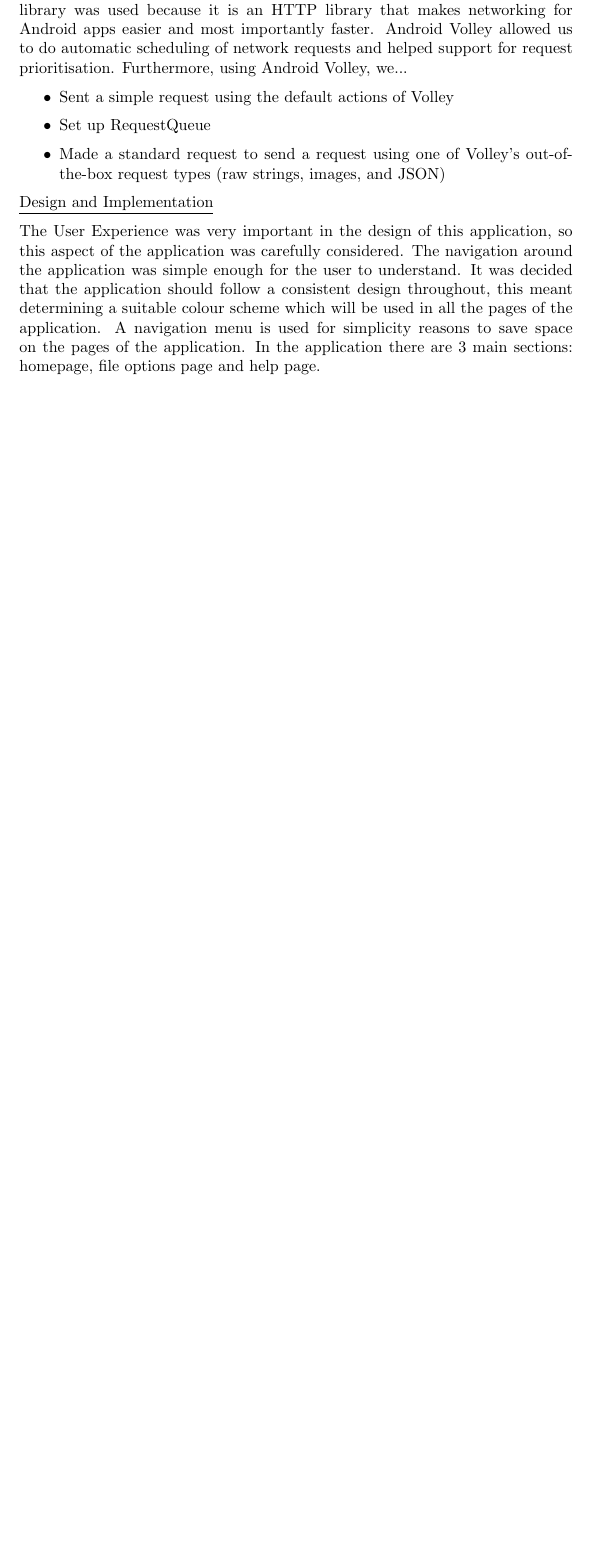
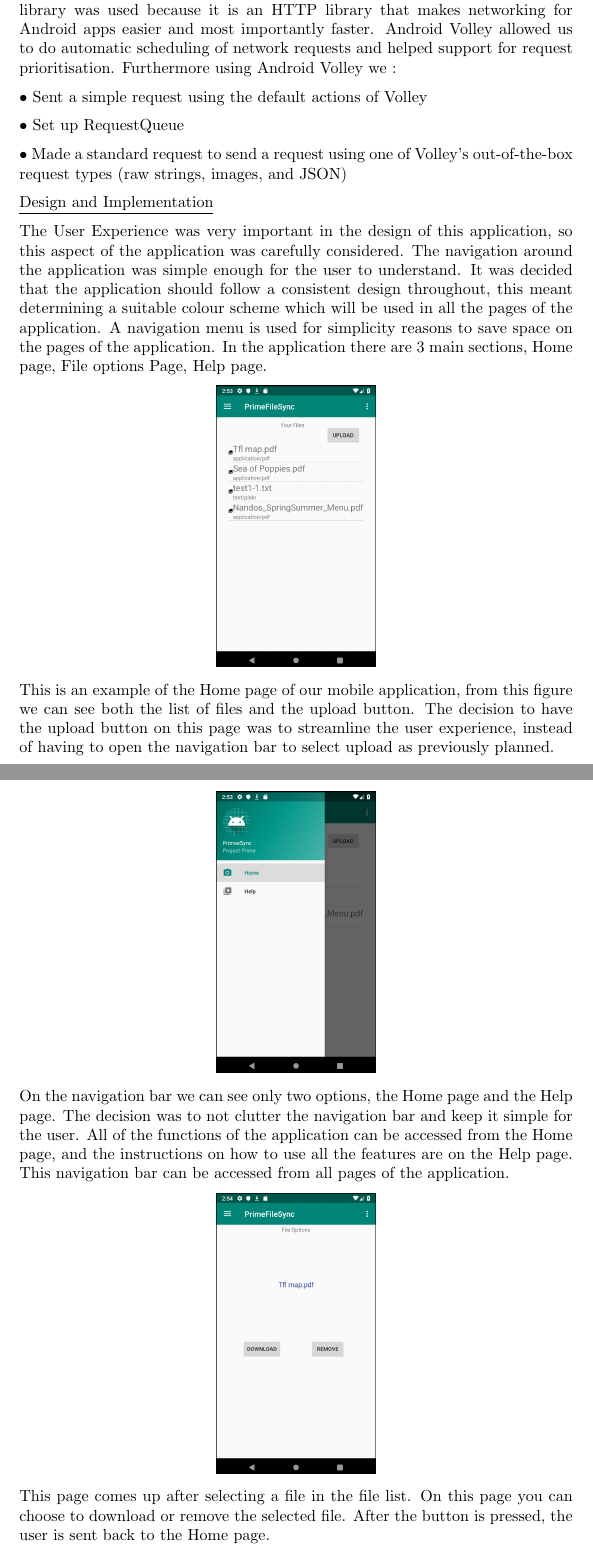
Before and after one commit to YusafOsei-Bonsu/Project-Prime-Dev, a LaTeX document (final_report/team_project_prime.tex): part of page 18 of 26 before the commit and two parts of pages 18 and 19 of 27 after it, the two joined at a grey line, cut so that both start at the same text, the shorter picture padded with empty space. Compiled offline with pdfLaTeX.

Commit message:
Mobile Implementation Report Update
-added more images
-better descriptions
-added UI design

```diff
--- a/final_report/team_project_prime.tex
+++ b/final_report/team_project_prime.tex
@@ -309,19 +309,34 @@ Finally, the desktop subgroup wrote code that enabled the client to download fil
 \subsection{\underline{Mobile Client}}
 Android studio was used to develop the android application. Android studio is an IDE designed and developed specifically for android app development. Also with a use of a gradle based build system you have the option to preview a layout on multiple screen configurations while editing. With the use of extensible Mark-up Language (XML) it aided the development of the screen layouts. This was beneficial as it gave the ability to meet the usability and functional requirements of the application. To display the screens an android emulator was used, and an android phone was used to make sure the application was running successfully as well as provide a visual feel on how the app would feel.
 
-Node.js was used to connect the android app to the server. Node.js is an open-source and cross-platform JavaScript runtime environment. To connect to the server numerous methods were used, one being the Android volley library. This library was used because it is an HTTP library that makes networking for Android apps easier and most importantly faster. Android Volley allowed us to do automatic scheduling of network requests and helped support for request prioritisation.  Furthermore, using Android Volley, we...
-\begin{itemize}
-\item Sent a simple request using the default actions of Volley
-\item Set up RequestQueue
-\item Made a standard request to send a request using one of Volley's out-of-the-box request types (raw strings, images, and JSON)
-\end{itemize}
+Nodejs was used to connect the android app to the server. Node.js is an open-source and cross-platform JavaScript runtime environment. To connect to the server numerous methods were used, one being the Android volley library. This library was used because it is an HTTP library that makes networking for Android apps easier and most importantly faster. Android Volley allowed us to do automatic scheduling of network requests and helped support for request prioritisation.  Furthermore using Android Volley we :
+
+•	Sent a simple request using the default actions of Volley
+
+•	Set up RequestQueue
+
+•	Made a standard request to send a request using one of Volley's out-of-the-box request types (raw strings, images, and JSON)
+
 
 \underline{Design and Implementation}
 
-The User Experience was very important in the design of this application, so this aspect of the application was carefully considered. The navigation around the application was simple enough for the user to understand. It was decided that the application should follow a consistent design throughout, this meant determining a suitable colour scheme which will be used in all the pages of the application. A navigation menu is used for simplicity reasons to save space on the pages of the application. In the application there are 3 main sections: homepage, file options page and help page.
+The User Experience was very important in the design of this application, so this aspect of the application was carefully considered. The navigation around the application was simple enough for the user to understand. It was decided that the application should follow a consistent design throughout, this meant determining a suitable colour scheme which will be used in all the pages of the application. A navigation menu is used for simplicity reasons to save space on the pages of the application. In the application there are 3 main sections, Home page, File options Page, Help page.
+\begin{center}
+\includegraphics[width=3.5cm]{/fragments/mobile/FileList}
+\end{center}
+This is an example of the Home page of our mobile application, from this figure we can see both the list of files and the upload button. The decision to have the upload button on this page was to streamline the user experience, instead of having to open the navigation bar to select upload as previously planned.
+\begin{center}
+\includegraphics[width=3.5cm]{/fragments/mobile/NavBar}
+\end{center}
+On the navigation bar we can see only two options, the Home page and the Help page. The decision was to not clutter the navigation bar and keep it simple for the user. All of the functions of the application can be accessed from the Home page, and the instructions on how to use all the features are on the Help page. This navigation bar can be accessed from all pages of the application.
+\begin{center}
+\includegraphics[width=3.5cm]{/fragments/mobile/FileOptions}
+\end{center}
+This page comes up after selecting a file in the file list. On this page you can choose to download or remove the selected file. After the button is pressed, the user is sent back to the Home page.
+
+
 
 \underline{Permissions and Dependencies}
-
 To implement the features of this application, some permissions had to be changed and libraries had to be added. In terms of permissions, we had to add three new permissions into the manifest.
 
 \begin{itemize}
```
Also changed, not shown: final_report/images/fragments/mobile/FileList.png (added), final_report/images/fragments/mobile/FileOptions.png (added), final_report/images/fragments/mobile/NavBar.png (added), final_report/images/fragments/mobile/RequestB.png (added), final_report/team_project_prime.pdf, final_report/team_project_prime.tex (19 more changed lines), 4 other files.
